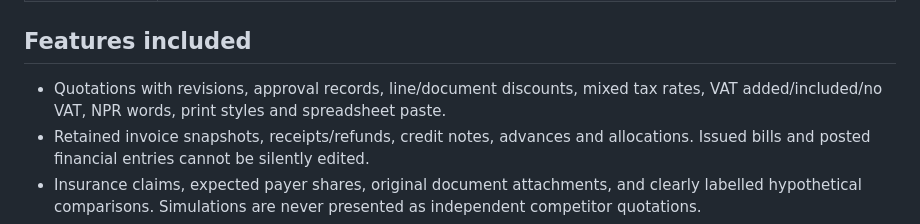
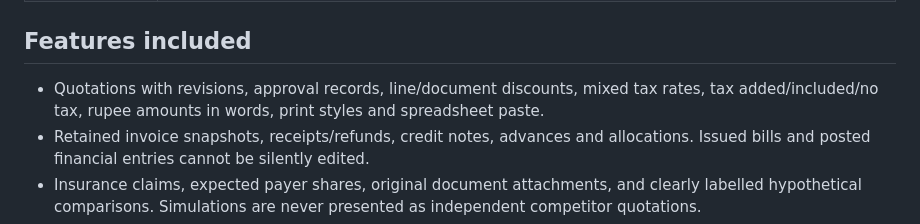
Before and after one commit to foralishalolz/hrmotorsedit, a Markdown page: business-desk/README.md, the part around the change. Drawn GitHub-style.

```diff
--- a/business-desk/README.md
+++ b/business-desk/README.md
@@ -37,7 +37,7 @@ The first screen puts unpaid bills, receipts today, work or enquiries, and due a
 
 ## Features included
 
-- Quotations with revisions, approval records, line/document discounts, mixed tax rates, VAT added/included/no VAT, NPR words, print styles and spreadsheet paste.
+- Quotations with revisions, approval records, line/document discounts, mixed tax rates, tax added/included/no tax, rupee amounts in words, print styles and spreadsheet paste.
 - Retained invoice snapshots, receipts/refunds, credit notes, advances and allocations. Issued bills and posted financial entries cannot be silently edited.
 - Insurance claims, expected payer shares, original document attachments, and clearly labelled hypothetical comparisons. Simulations are never presented as independent competitor quotations.
 - Sales enquiries with source, staff owner, follow-up date, next action, finance status, lost reason, and board view.
```
Also changed, not shown: business-desk/VERIFICATION.md (+7 -3 lines), business-desk/docs/RELEASE_GATES.md (+2 -2 lines).
